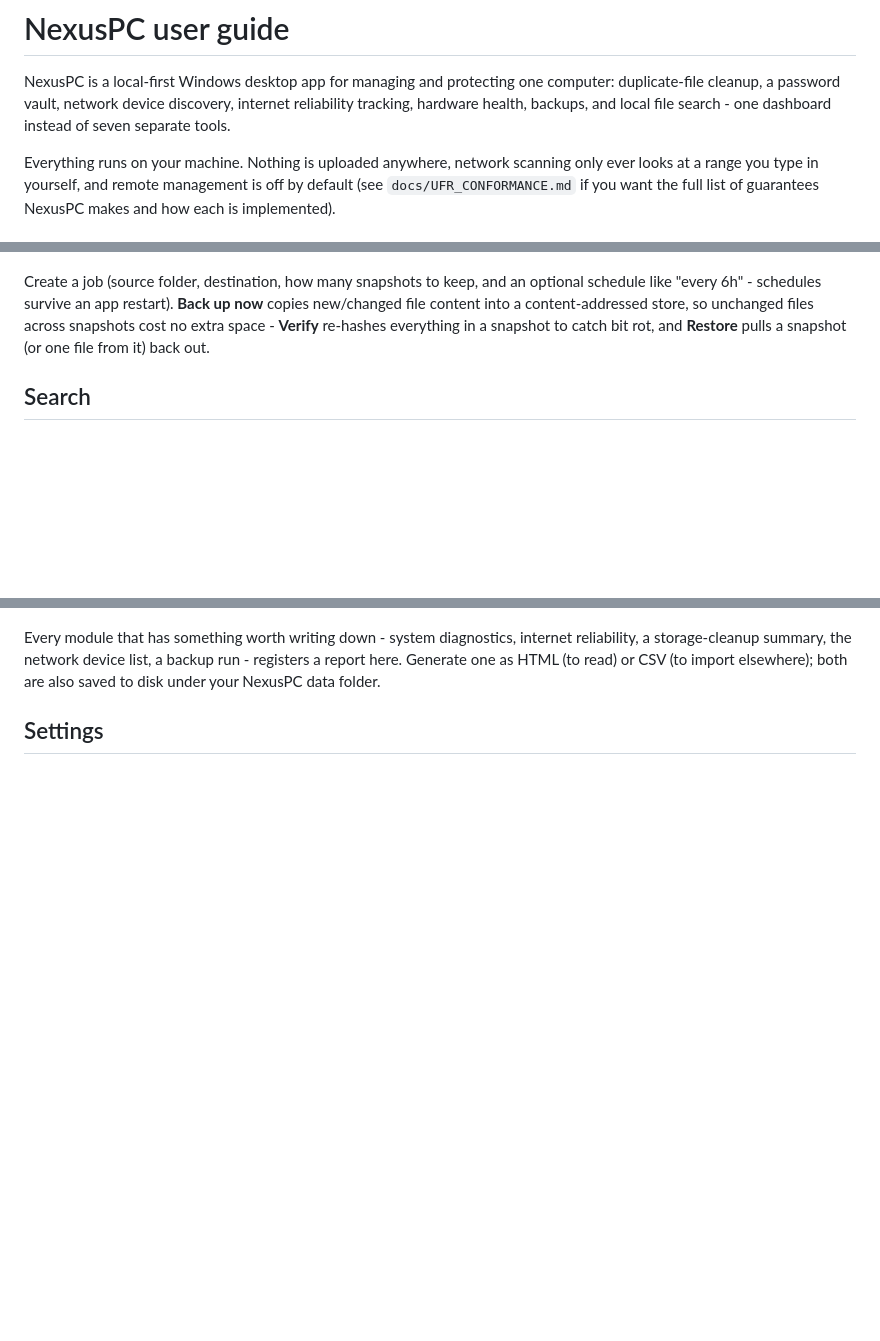
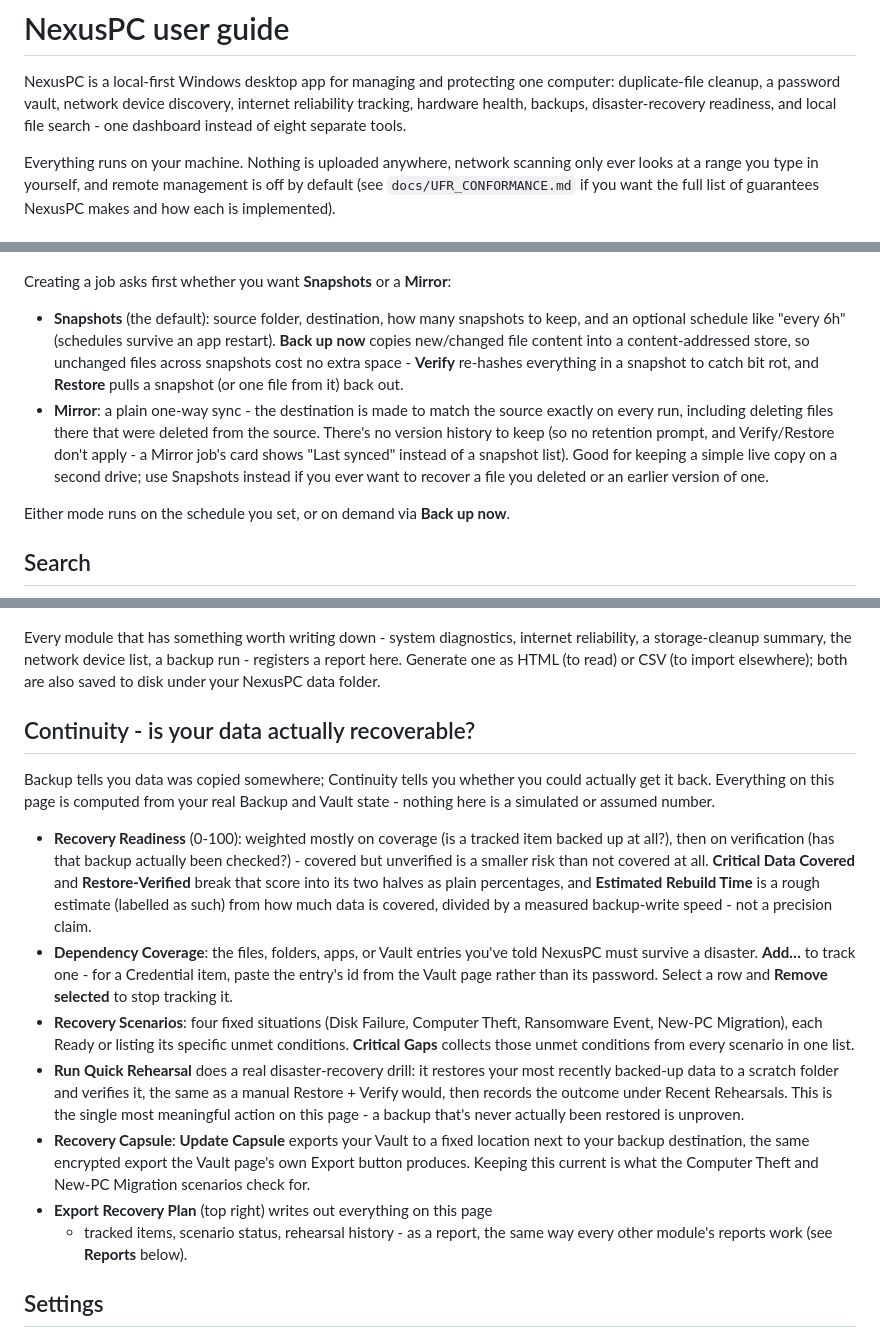
Before and after one commit to Manjahi/Nexus, a Markdown page: docs/USER_GUIDE.md, 3 parts joined by grey strips. Drawn GitHub-style; blank space fills up the shorter version.

```diff
--- a/docs/USER_GUIDE.md
+++ b/docs/USER_GUIDE.md
@@ -2,8 +2,9 @@
 
 NexusPC is a local-first Windows desktop app for managing and protecting one
 computer: duplicate-file cleanup, a password vault, network device
-discovery, internet reliability tracking, hardware health, backups, and
-local file search - one dashboard instead of seven separate tools.
+discovery, internet reliability tracking, hardware health, backups,
+disaster-recovery readiness, and local file search - one dashboard instead
+of eight separate tools.
 
 Everything runs on your machine. Nothing is uploaded anywhere, network
 scanning only ever looks at a range you type in yourself, and remote
@@ -107,12 +108,23 @@ moment they're crossed, not just when you happen to be looking at this page.
 
 ![Backup page](screenshots/backup.png)
 
-Create a job (source folder, destination, how many snapshots to keep, and
-an optional schedule like "every 6h" - schedules survive an app restart).
-**Back up now** copies new/changed file content into a content-addressed
-store, so unchanged files across snapshots cost no extra space - **Verify**
-re-hashes everything in a snapshot to catch bit rot, and **Restore** pulls
-a snapshot (or one file from it) back out.
+Creating a job asks first whether you want **Snapshots** or a **Mirror**:
+
+- **Snapshots** (the default): source folder, destination, how many
+  snapshots to keep, and an optional schedule like "every 6h" (schedules
+  survive an app restart). **Back up now** copies new/changed file content
+  into a content-addressed store, so unchanged files across snapshots cost
+  no extra space - **Verify** re-hashes everything in a snapshot to catch
+  bit rot, and **Restore** pulls a snapshot (or one file from it) back out.
+- **Mirror**: a plain one-way sync - the destination is made to match the
+  source exactly on every run, including deleting files there that were
+  deleted from the source. There's no version history to keep (so no
+  retention prompt, and Verify/Restore don't apply - a Mirror job's card
+  shows "Last synced" instead of a snapshot list). Good for keeping a
+  simple live copy on a second drive; use Snapshots instead if you ever
+  want to recover a file you deleted or an earlier version of one.
+
+Either mode runs on the schedule you set, or on demand via **Back up now**.
 
 ## Search
 
@@ -136,6 +153,42 @@ internet reliability, a storage-cleanup summary, the network device list,
 a backup run - registers a report here. Generate one as HTML (to read) or
 CSV (to import elsewhere); both are also saved to disk under your NexusPC
 data folder.
+
+## Continuity - is your data actually recoverable?
+
+Backup tells you data was copied somewhere; Continuity tells you whether
+you could actually get it back. Everything on this page is computed from
+your real Backup and Vault state - nothing here is a simulated or assumed
+number.
+
+- **Recovery Readiness** (0-100): weighted mostly on coverage (is a
+  tracked item backed up at all?), then on verification (has that backup
+  actually been checked?) - covered but unverified is a smaller risk than
+  not covered at all. **Critical Data Covered** and **Restore-Verified**
+  break that score into its two halves as plain percentages, and
+  **Estimated Rebuild Time** is a rough estimate (labelled as such) from
+  how much data is covered, divided by a measured backup-write speed - not
+  a precision claim.
+- **Dependency Coverage**: the files, folders, apps, or Vault entries
+  you've told NexusPC must survive a disaster. **Add…** to track one - for
+  a Credential item, paste the entry's id from the Vault page rather than
+  its password. Select a row and **Remove selected** to stop tracking it.
+- **Recovery Scenarios**: four fixed situations (Disk Failure, Computer
+  Theft, Ransomware Event, New-PC Migration), each Ready or listing its
+  specific unmet conditions. **Critical Gaps** collects those unmet
+  conditions from every scenario in one list.
+- **Run Quick Rehearsal** does a real disaster-recovery drill: it restores
+  your most recently backed-up data to a scratch folder and verifies it,
+  the same as a manual Restore + Verify would, then records the outcome
+  under Recent Rehearsals. This is the single most meaningful action on
+  this page - a backup that's never actually been restored is unproven.
+- **Recovery Capsule**: **Update Capsule** exports your Vault to a fixed
+  location next to your backup destination, the same encrypted export the
+  Vault page's own Export button produces. Keeping this current is what
+  the Computer Theft and New-PC Migration scenarios check for.
+- **Export Recovery Plan** (top right) writes out everything on this page
+  - tracked items, scenario status, rehearsal history - as a report, the
+  same way every other module's reports work (see **Reports** below).
 
 ## Settings
 
```
Also changed, not shown: other parts of docs/USER_GUIDE.md (+5 -0 lines), README.md (+27 -24 lines), docs/UFR_CONFORMANCE.md (+21 -23 lines).
